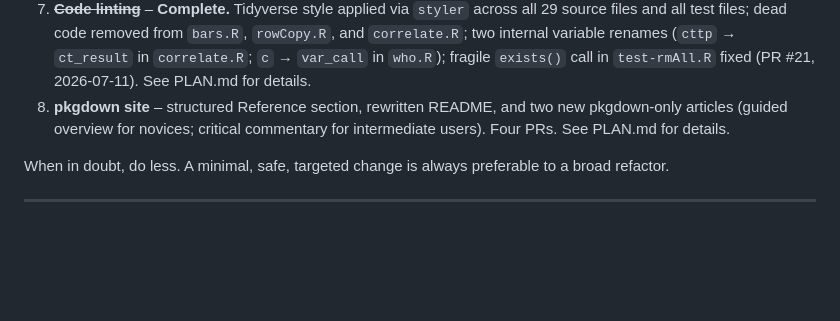
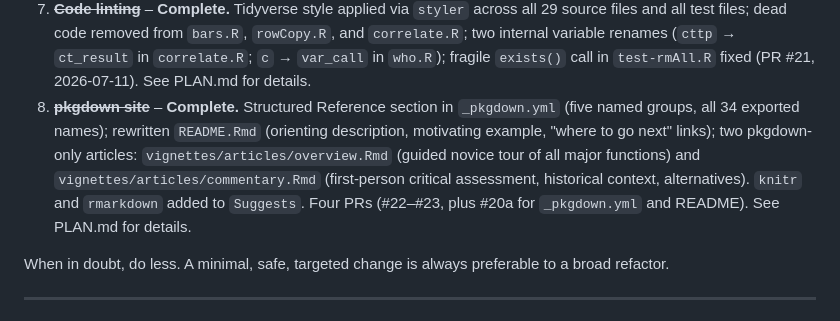
Before and after one commit to djnavarro/lsr, a Markdown page: AGENTS.md, the part around the change. Drawn GitHub-style; blank space fills up the shorter version.

Commit message:
chore: mark Stage 8 complete in PLAN.md and AGENTS.md

```diff
--- a/AGENTS.md
+++ b/AGENTS.md
@@ -43,9 +43,15 @@ stages, listed in order of priority:
    (`cttp` → `ct_result` in `correlate.R`; `c` → `var_call` in `who.R`);
    fragile `exists()` call in `test-rmAll.R` fixed (PR #21, 2026-07-11).
    See PLAN.md for details.
-8. **pkgdown site** – structured Reference section, rewritten README, and
-   two new pkgdown-only articles (guided overview for novices; critical
-   commentary for intermediate users). Four PRs. See PLAN.md for details.
+8. ~~**pkgdown site**~~ – **Complete.** Structured Reference section in
+   `_pkgdown.yml` (five named groups, all 34 exported names); rewritten
+   `README.Rmd` (orienting description, motivating example, "where to go
+   next" links); two pkgdown-only articles: `vignettes/articles/overview.Rmd`
+   (guided novice tour of all major functions) and
+   `vignettes/articles/commentary.Rmd` (first-person critical assessment,
+   historical context, alternatives). `knitr` and `rmarkdown` added to
+   `Suggests`. Four PRs (#22–#23, plus #20a for `_pkgdown.yml` and README).
+   See PLAN.md for details.
 
 When in doubt, do less. A minimal, safe, targeted change is always preferable
 to a broad refactor.
```
Also changed, not shown: PLAN.md (+3 -3 lines).
